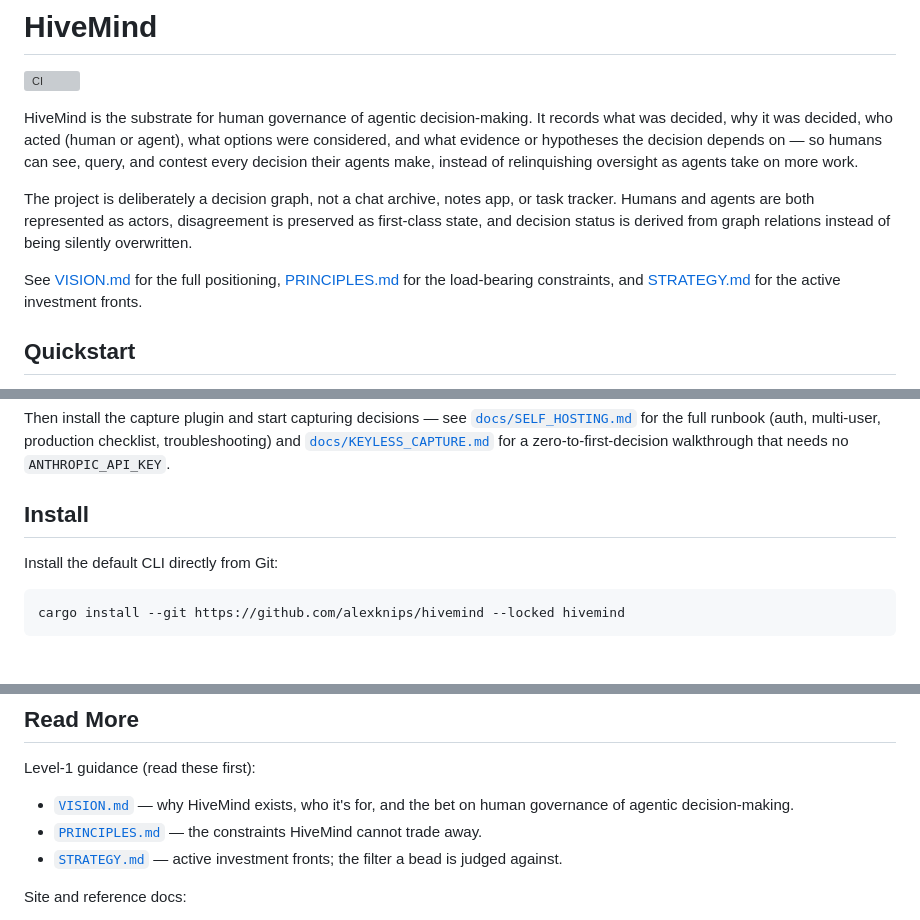
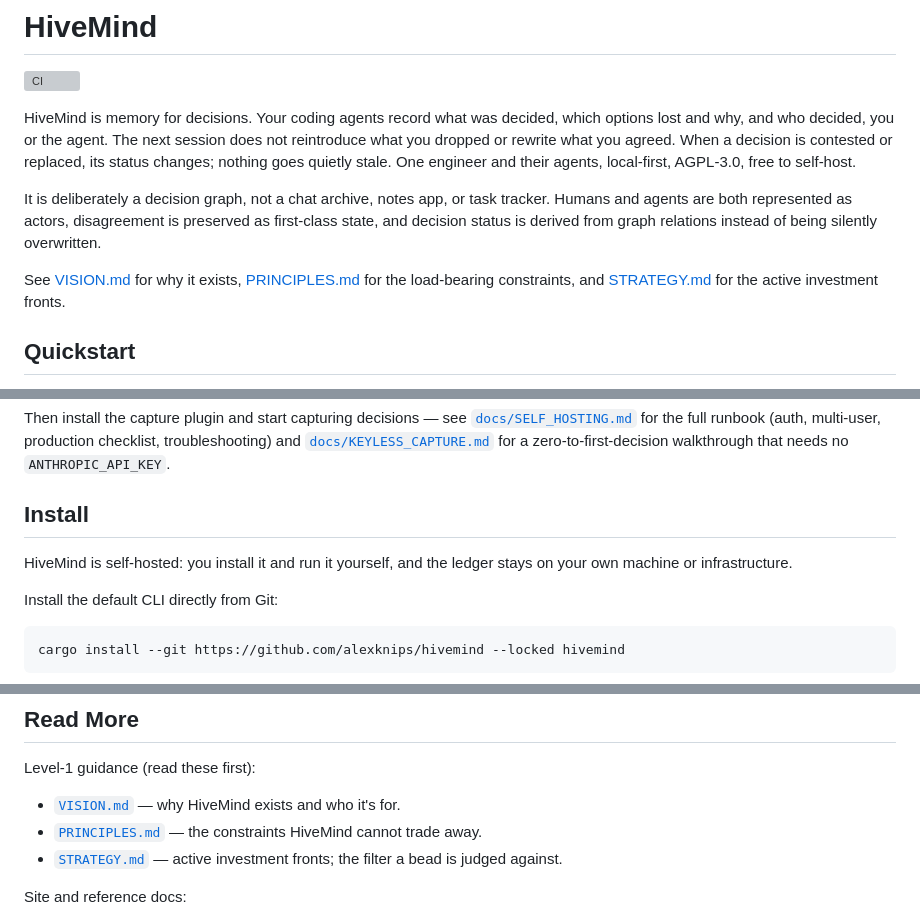
Before and after one commit to alexknips/hivemind, a Markdown page: README.md, 3 parts joined by grey strips. GitHub-like rendering; blank space fills up the shorter version; grey boxes are pictures that could not be loaded.

Commit message:
docs(readme): open with the memory-for-decisions positioning, self-hosted install (hivemind-q19d)
Replace the "substrate for human governance" opener with the 2026-09-22
positioning paragraph verbatim (company repo e7d8f68), which resolves the
contradiction with decision dc82de96 (memory, not governance). The paragraph
also carries the licence claim (AGPL-3.0, free to self-host), so no separate
licence sentence is added here (hivemind-liiu).

State in the Install section that HiveMind is self-hosted, and drop the
remaining governance framing from the VISION.md pointers. The site link
already points at the new home (alexknips/hivemind-site, hc-fav.7).

Co-Authored-By: Claude Sonnet 5 <noreply@anthropic.com>

```diff
--- a/README.md
+++ b/README.md
@@ -2,18 +2,18 @@
 
 [![CI](https://github.com/alexknips/hivemind/actions/workflows/ci.yml/badge.svg)](https://github.com/alexknips/hivemind/actions/workflows/ci.yml)
 
-HiveMind is the substrate for human governance of agentic decision-making.
-It records what was decided, why it was decided, who acted (human or agent),
-what options were considered, and what evidence or hypotheses the decision
-depends on — so humans can see, query, and contest every decision their
-agents make, instead of relinquishing oversight as agents take on more work.
+HiveMind is memory for decisions. Your coding agents record what was decided,
+which options lost and why, and who decided, you or the agent. The next session
+does not reintroduce what you dropped or rewrite what you agreed. When a
+decision is contested or replaced, its status changes; nothing goes quietly
+stale. One engineer and their agents, local-first, AGPL-3.0, free to self-host.
 
-The project is deliberately a decision graph, not a chat archive, notes app,
-or task tracker. Humans and agents are both represented as actors,
-disagreement is preserved as first-class state, and decision status is
-derived from graph relations instead of being silently overwritten.
+It is deliberately a decision graph, not a chat archive, notes app, or task
+tracker. Humans and agents are both represented as actors, disagreement is
+preserved as first-class state, and decision status is derived from graph
+relations instead of being silently overwritten.
 
-See [VISION.md](VISION.md) for the full positioning,
+See [VISION.md](VISION.md) for why it exists,
 [PRINCIPLES.md](PRINCIPLES.md) for the load-bearing constraints, and
 [STRATEGY.md](STRATEGY.md) for the active investment fronts.
 
@@ -136,6 +136,9 @@ multi-user, production checklist, troubleshooting) and
 walkthrough that needs no `ANTHROPIC_API_KEY`.
 
 ## Install
+
+HiveMind is self-hosted: you install it and run it yourself, and the ledger
+stays on your own machine or infrastructure.
 
 Install the default CLI directly from Git:
 
@@ -468,8 +471,7 @@ navigation, and exports the focused one-hop neighborhood as DOT with `x`.
 
 Level-1 guidance (read these first):
 
-- [`VISION.md`](VISION.md) — why HiveMind exists, who it's for, and the bet on
-  human governance of agentic decision-making.
+- [`VISION.md`](VISION.md) — why HiveMind exists and who it's for.
 - [`PRINCIPLES.md`](PRINCIPLES.md) — the constraints HiveMind cannot trade
   away.
 - [`STRATEGY.md`](STRATEGY.md) — active investment fronts; the filter a bead
```
